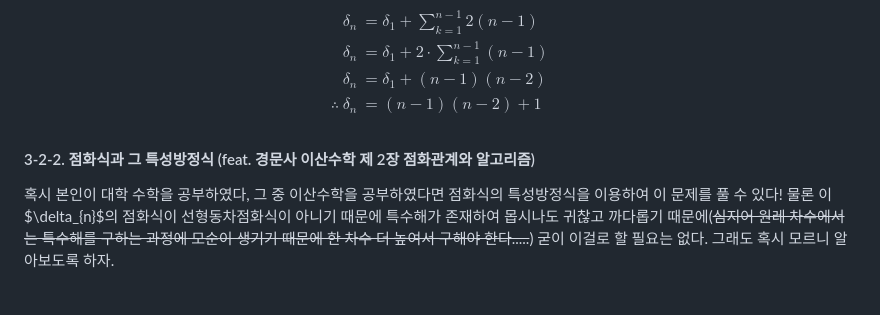
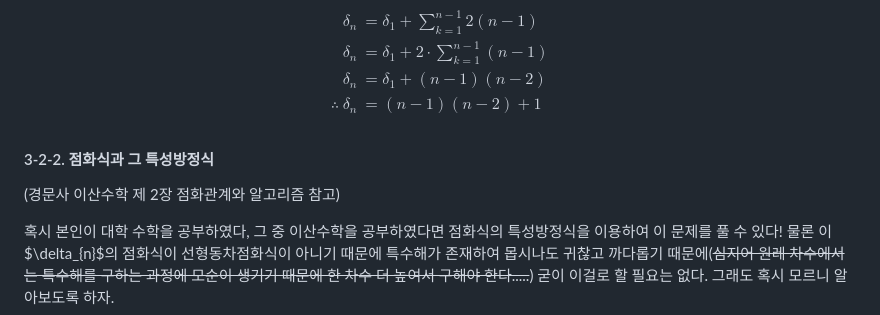
Before and after one commit to tjwhang/KSYKS_Markdown, a Markdown page: DerangedInjection.md, the part around one of its changes. GitHub-like rendering; blank space fills up the shorter version.

Commit message:
refine some more warnings and expressions

```diff
--- a/DerangedInjection.md
+++ b/DerangedInjection.md
@@ -132,7 +132,9 @@ $$
 \end{align*}
 $$
 
-#### 3-2-2. 점화식과 그 특성방정식 (feat. 경문사 이산수학 제 2장 점화관계와 알고리즘)
+#### 3-2-2. 점화식과 그 특성방정식
+
+(경문사 이산수학 제 2장 점화관계와 알고리즘 참고)
 
 혹시 본인이 대학 수학을 공부하였다, 그 중 이산수학을 공부하였다면 점화식의 특성방정식을 이용하여 이 문제를 풀 수 있다! 물론 이 $\delta_{n}$의 점화식이 선형동차점화식이 아니기 때문에 특수해가 존재하여 몹시나도 귀찮고 까다롭기 때문에(~~심지어 원레 차수에서는 특수해를 구하는 과정에 모순이 생기기 때문에 한 차수 더 높여서 구해야 한다.....~~) 굳이 이걸로 할 필요는 없다. 그래도 혹시 모르니 알아보도록 하자.
 
```
Also changed, not shown: other parts of DerangedInjection.md (+0 -1 lines).
